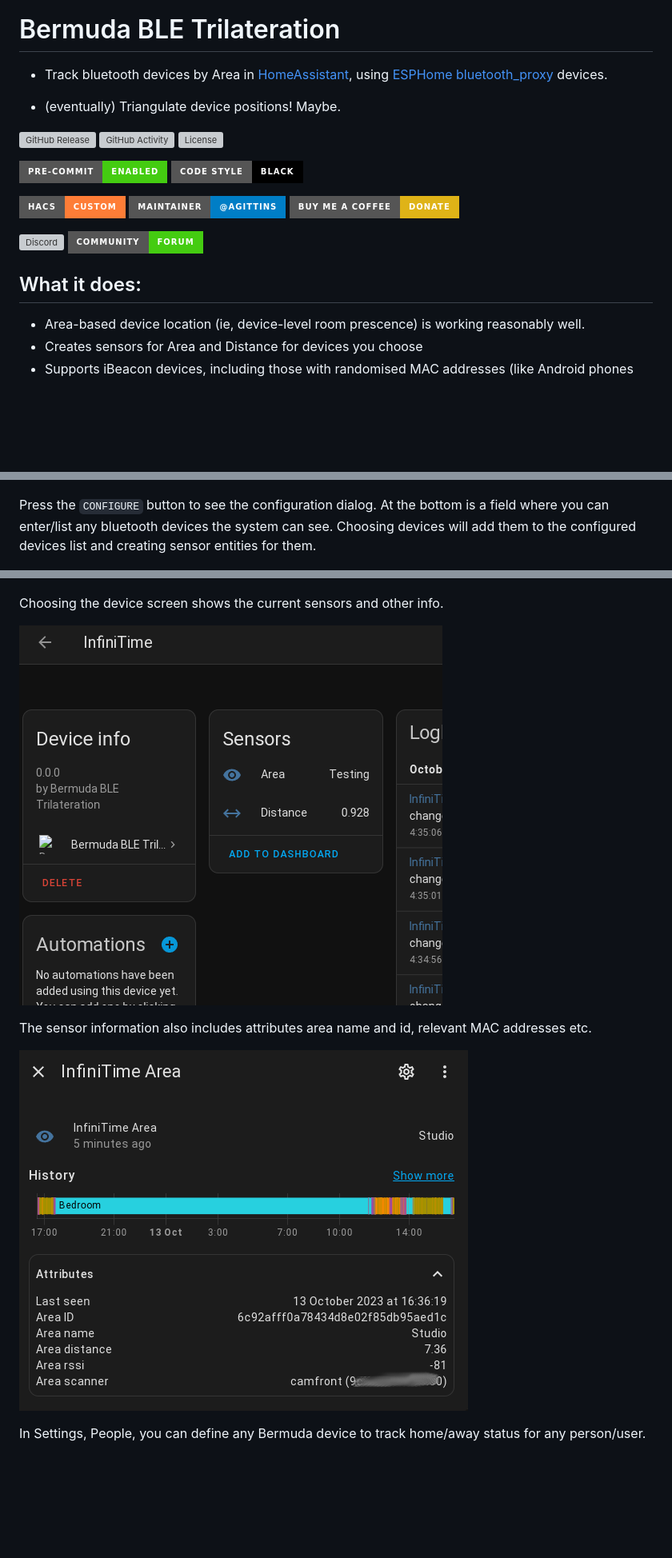
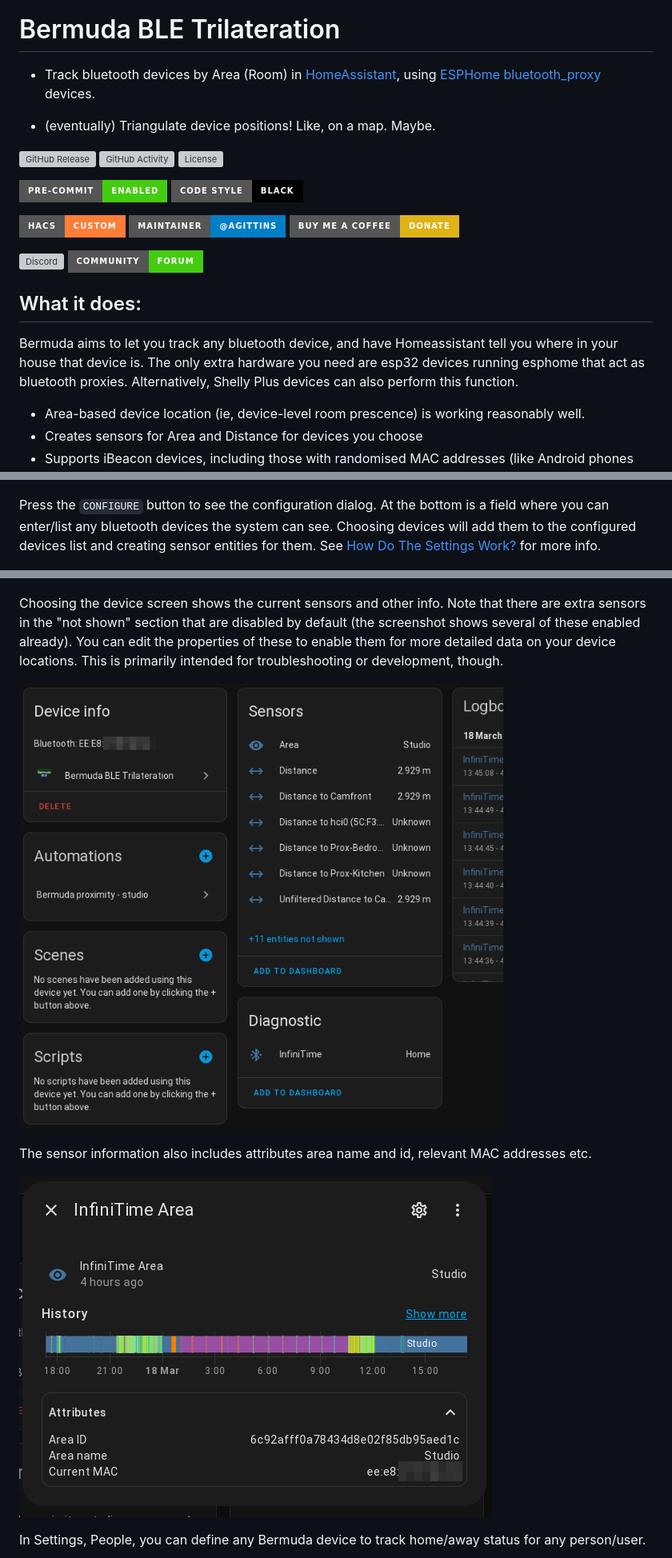
Before and after one commit to agittins/bermuda, a Markdown page: README.md, 3 parts joined by grey strips. Shown at 80% size. Rendered like a GitHub page; pictures changed too: img/screenshots/deviceinfo.png, img/screenshots/sensor-info.png; badges without logos; blank space fills up the shorter version; grey boxes are pictures that could not be loaded.

```diff
--- a/README.md
+++ b/README.md
@@ -2,9 +2,9 @@
 
 # Bermuda BLE Trilateration
 
-- Track bluetooth devices by Area in [HomeAssistant](https://home-assistant.io/), using [ESPHome](https://esphome.io/) [bluetooth_proxy](https://esphome.io/components/bluetooth_proxy.html) devices.
+- Track bluetooth devices by Area (Room) in [HomeAssistant](https://home-assistant.io/), using [ESPHome](https://esphome.io/) [bluetooth_proxy](https://esphome.io/components/bluetooth_proxy.html) devices.
 
-- (eventually) Triangulate device positions! Maybe.
+- (eventually) Triangulate device positions! Like, on a map. Maybe.
 
 [![GitHub Release][releases-shield]][releases]
 [![GitHub Activity][commits-shield]][commits]
@@ -22,6 +22,8 @@
 
 ## What it does:
 
+Bermuda aims to let you track any bluetooth device, and have Homeassistant tell you where in your house that device is. The only extra hardware you need are esp32 devices running esphome that act as bluetooth proxies. Alternatively, Shelly Plus devices can also perform this function.
+
 - Area-based device location (ie, device-level room prescence) is working reasonably well.
 - Creates sensors for Area and Distance for devices you choose
 - Supports iBeacon devices, including those with randomised MAC addresses (like Android phones running HA Companion App)
@@ -120,11 +122,11 @@ After installing, the integration should be visible in Settings, Devices & Servi
 
 Press the `CONFIGURE` button to see the configuration dialog. At the bottom is a field
 where you can enter/list any bluetooth devices the system can see. Choosing devices
-will add them to the configured devices list and creating sensor entities for them.
+will add them to the configured devices list and creating sensor entities for them. See [How Do The Settings Work?](#how-do-the-settings-work) for more info.
 
 ![Bermuda integration configuration option flow](img/screenshots/configuration.png)
 
-Choosing the device screen shows the current sensors and other info.
+Choosing the device screen shows the current sensors and other info. Note that there are extra sensors in the "not shown" section that are disabled by default (the screenshot shows several of these enabled already). You can edit the properties of these to enable them for more detailed data on your device locations. This is primarily intended for troubleshooting or development, though.
 
 ![Screenshot of device information view](img/screenshots/deviceinfo.png)
 
```
Also changed, not shown: other parts of README.md (+87 -43 lines), 1 other file.
